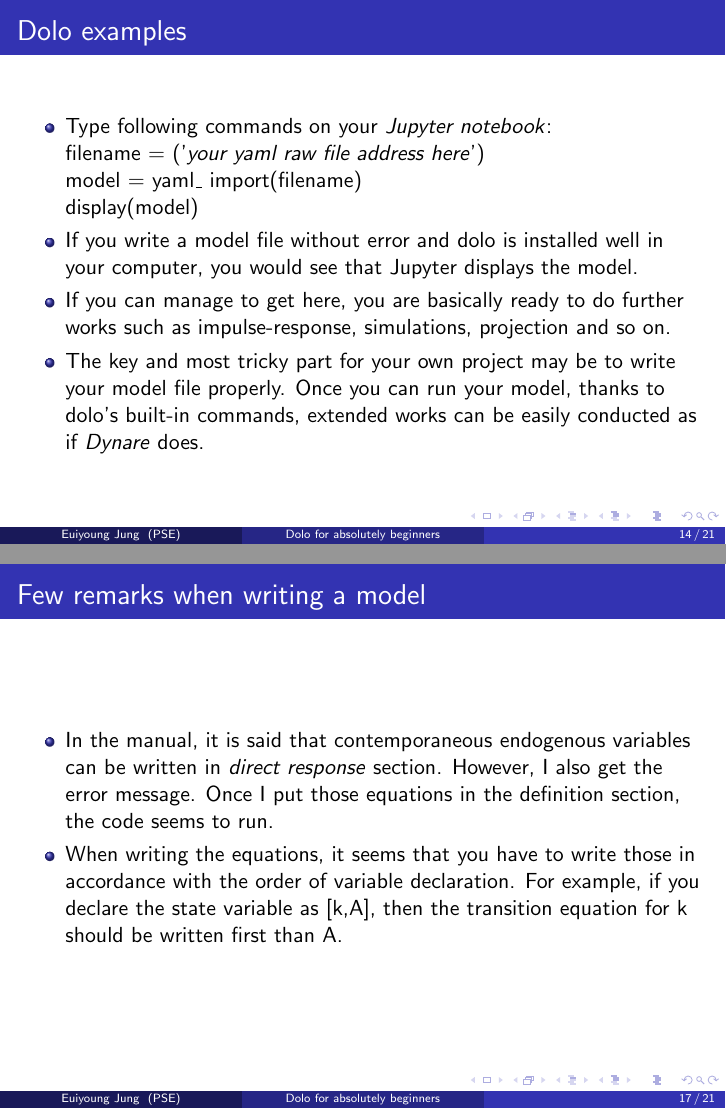
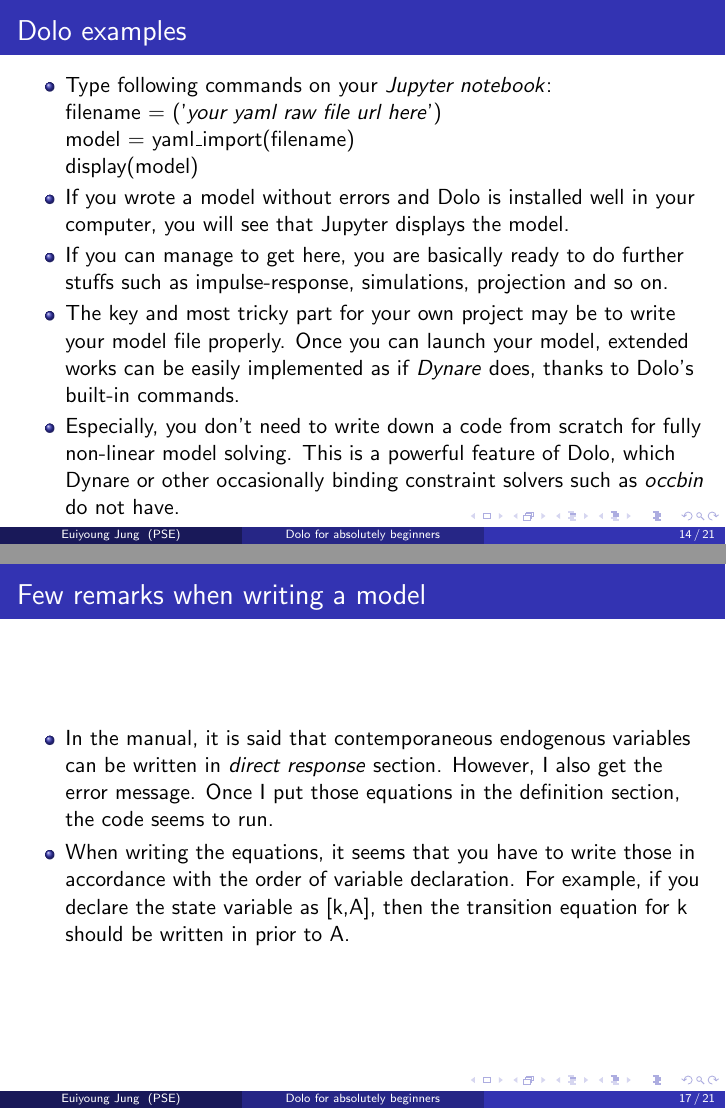
Before and after one commit to altophohe/Dolo-start, LaTeX slides (Deck.tex): pages 14 and 17 of 21, joined at a grey line. Compiled offline with pdfLaTeX.

Commit message:
Updates from Overleaf

```diff
--- a/Deck.tex
+++ b/Deck.tex
@@ -86,13 +86,14 @@
 
     \item Type following commands on your \textit{Jupyter notebook}:\\
 
-    filename = ('\textit{your yaml raw file address here}')\\
-    model = yaml\_ import(filename)\\
+    filename = ('\textit{your yaml raw file url here}')\\
+    model = yaml\_import(filename)\\
     display(model)
 
-\item If you write a model file without error and dolo is installed well in your computer, you would see that Jupyter displays the model.
-\item If you can manage to get here, you are basically ready to do further works such as impulse-response, simulations, projection and so on.
-\item The key and most tricky part for your own project may be to write your model file properly. Once you can run your model, thanks to dolo's built-in commands, extended works can be easily conducted as if \textit{Dynare} does.
+\item If you wrote a model without errors and Dolo is installed well in your computer, you will see that Jupyter displays the model.
+\item If you can manage to get here, you are basically ready to do further stuffs such as impulse-response, simulations, projection and so on.
+\item The key and most tricky part for your own project may be to write your model file properly. Once you can launch your model, extended works can be easily implemented as if \textit{Dynare} does, thanks to Dolo's built-in commands.
+\item Especially, you don't need to write down a code from scratch for fully non-linear model solving. This is a powerful feature of Dolo, which Dynare or other occasionally binding constraint solvers such as \textit{occbin} do not have.
 \end{itemize}
 \end{frame}
 
@@ -116,7 +118,7 @@
 \end{frame}
 \begin{frame}{Few remarks when writing a model}
     \begin{itemize}
-       \item In the manual, it is said that contemporaneous endogenous variables can be written in \textit{direct response} section. However, I also get the error message. Once I put those equations in the definition section, the code seems to run. \item When writing the equations, it seems that you have to write those in accordance with the order of variable declaration. For example, if you declare the state variable as [k,A], then the transition equation for k should be written first than A.
+       \item In the manual, it is said that contemporaneous endogenous variables can be written in \textit{direct response} section. However, I also get the error message. Once I put those equations in the definition section, the code seems to run. \item When writing the equations, it seems that you have to write those in accordance with the order of variable declaration. For example, if you declare the state variable as [k,A], then the transition equation for k should be written in prior to A.
     \end{itemize}
 \end{frame}
 \begin{frame}{Model}
```
Also changed, not shown: Deck.tex (9 more changed lines).
